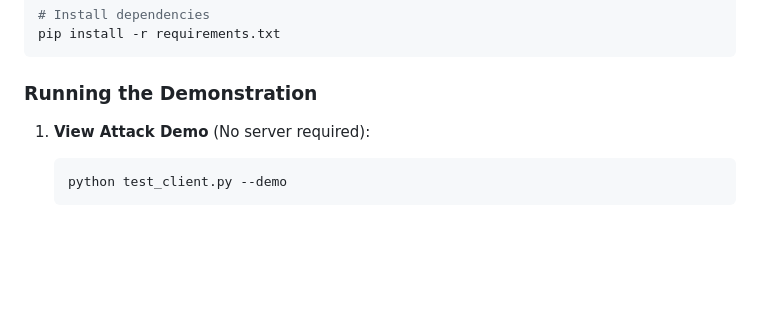
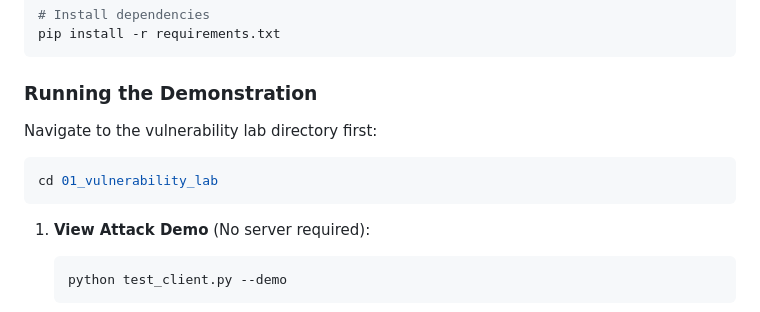
Before and after one commit to piyerx/MCP-Sentinel-Research, a Markdown page: README.md, the part around the change. Rendered like a GitHub page; blank space fills up the shorter version.

Commit message:
docs: Update README.md with correct directory structure

````diff
--- a/README.md
+++ b/README.md
@@ -77,6 +77,11 @@ pip install -r requirements.txt
 ```
 
 ### Running the Demonstration
+
+Navigate to the vulnerability lab directory first:
+```sh
+cd 01_vulnerability_lab
+```
 
 1. **View Attack Demo** (No server required):
    ```sh
````
